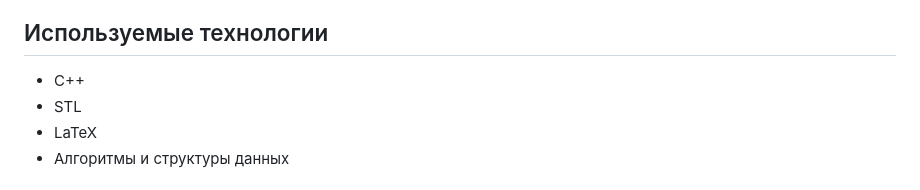
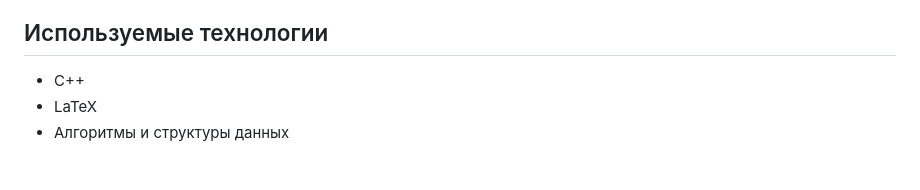
Before and after one commit to VladislavDoff/TSD_BMSTU, a Markdown page: README.md, the part around the change. Rendered like a GitHub page.

```diff
--- a/README.md
+++ b/README.md
@@ -12,7 +12,6 @@
 ## Используемые технологии
 
 - C++
-- STL
 - LaTeX
 - Алгоритмы и структуры данных
 
```
